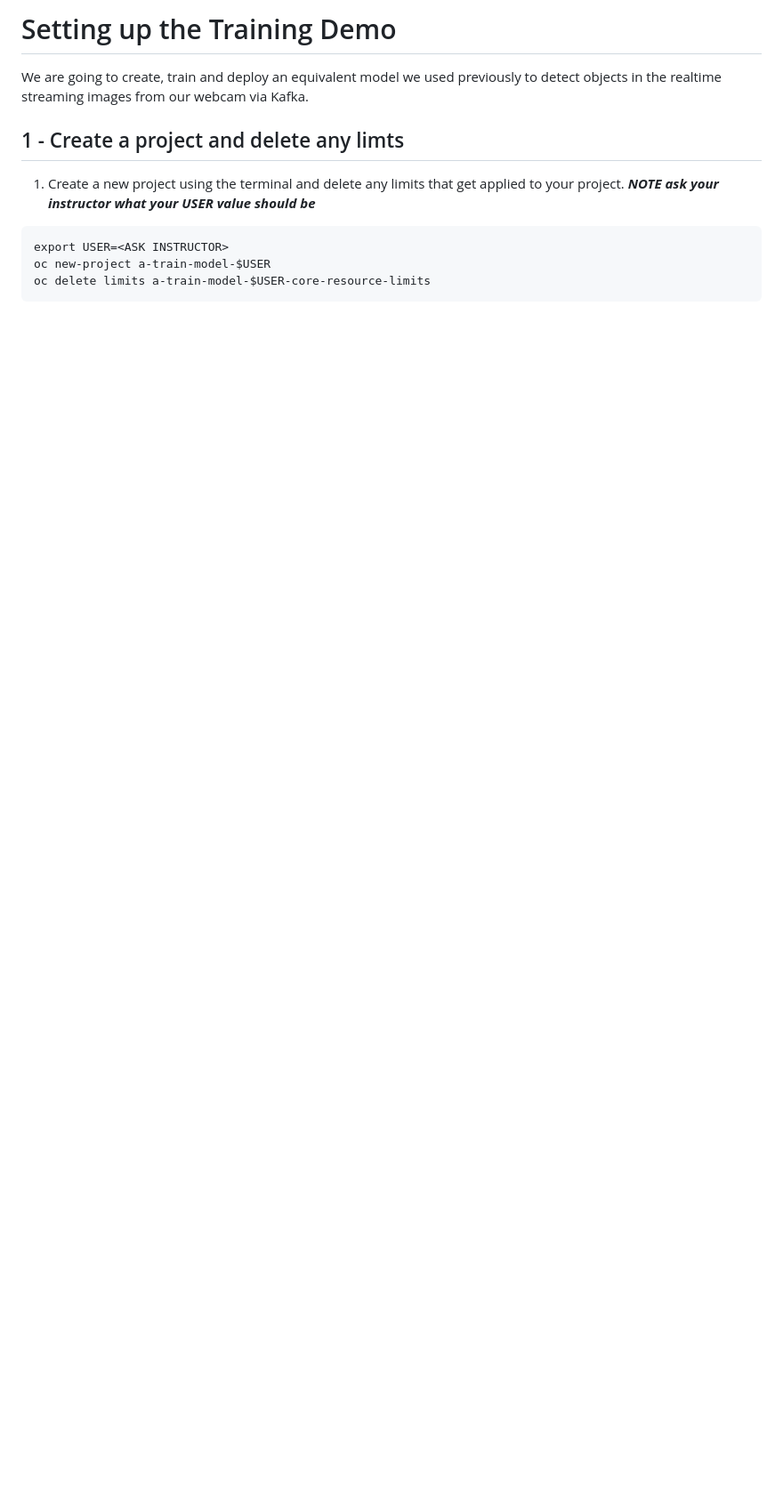
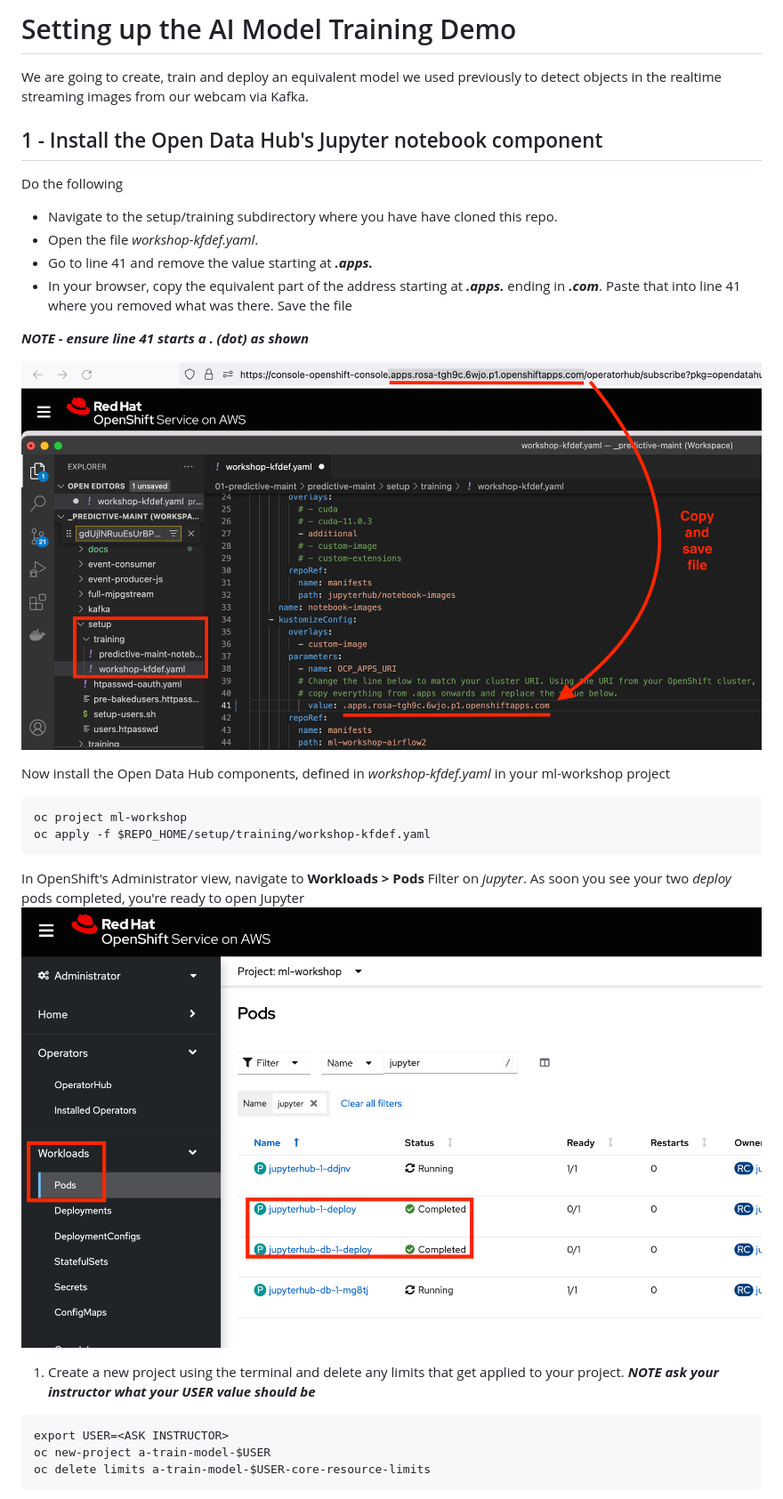
Before and after one commit to odh-labs/predictive-maint, a Markdown page: docs/image-detection-5-train-model-demo-setup.md, the part around the change. Shown: that part at 89% size. Rendered like a GitHub page; pictures changed too: docs/images/5-model-training-setup/image1.png, docs/images/5-model-training-setup/image2.png; blank space fills up the shorter version.

````diff
--- a/docs/image-detection-5-train-model-demo-setup.md
+++ b/docs/image-detection-5-train-model-demo-setup.md
@@ -1,8 +1,39 @@
-# Setting up the Training Demo
+# Setting up the AI Model Training Demo
 
 We are going to create, train and deploy an equivalent model we used previously to detect objects in the realtime streaming images from our webcam via Kafka.
 
-## 1 - Create a project and delete any limts
+## 1 - Install the Open Data Hub's Jupyter notebook component
+
+Do the following
+- Navigate to the setup/training subdirectory where you have have cloned this repo.
+- Open the file *workshop-kfdef.yaml*.
+- Go to line 41 and remove the value starting at ***.apps.***
+- In your browser, copy the equivalent part of the address starting at ***.apps.*** ending in ***.com***. Paste that into line 41 where you removed what was there. Save the file
+
+***NOTE - ensure line 41 starts a . (dot) as shown***
+
+![images/5-model-training-setup/image1.png](images/5-model-training-setup/image1.png)
+
+Now install the Open Data Hub components, defined in *workshop-kfdef.yaml* in your ml-workshop project
+```
+oc project ml-workshop
+oc apply -f $REPO_HOME/setup/training/workshop-kfdef.yaml
+```
+
+In OpenShift's Administrator view, navigate to **Workloads > Pods**
+Filter on *jupyter*. As soon you see your two *deploy* pods completed, you're ready to open Jupyter
+![images/5-model-training-setup/image2.png](images/5-model-training-setup/image2.png)
+
+
+
+
+
+
+
+
+
+
+
 
 1. Create a new project using the terminal and delete any limits that get applied to your project.
 ***NOTE ask your instructor what your USER value should be***
````
